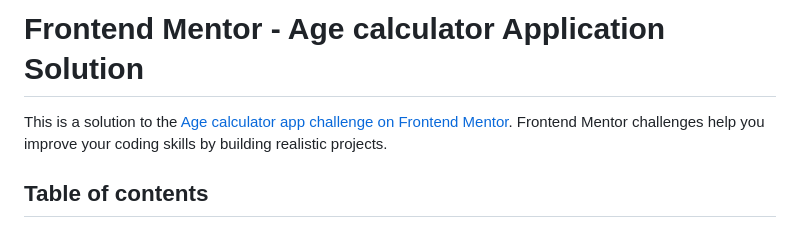
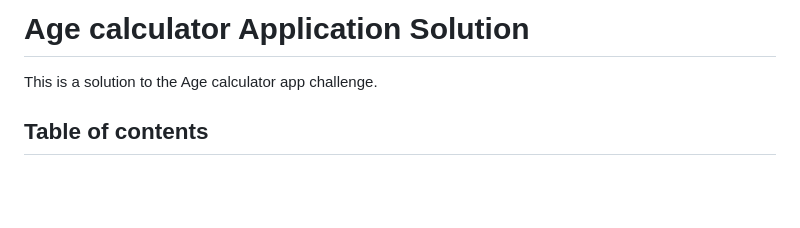
Before and after one commit to esteriella/agecalc, a Markdown page: README.md, the part around the change. Rendered like a GitHub page; blank space fills up the shorter version.

```diff
--- a/README.md
+++ b/README.md
@@ -1,6 +1,6 @@
-# Frontend Mentor - Age calculator Application Solution
+# Age calculator Application Solution
 
-This is a solution to the [Age calculator app challenge on Frontend Mentor](https://www.frontendmentor.io/challenges/age-calculator-app-dF9DFFpj-Q). Frontend Mentor challenges help you improve your coding skills by building realistic projects.
+This is a solution to the Age calculator app challenge.
 
 ## Table of contents
 
```
